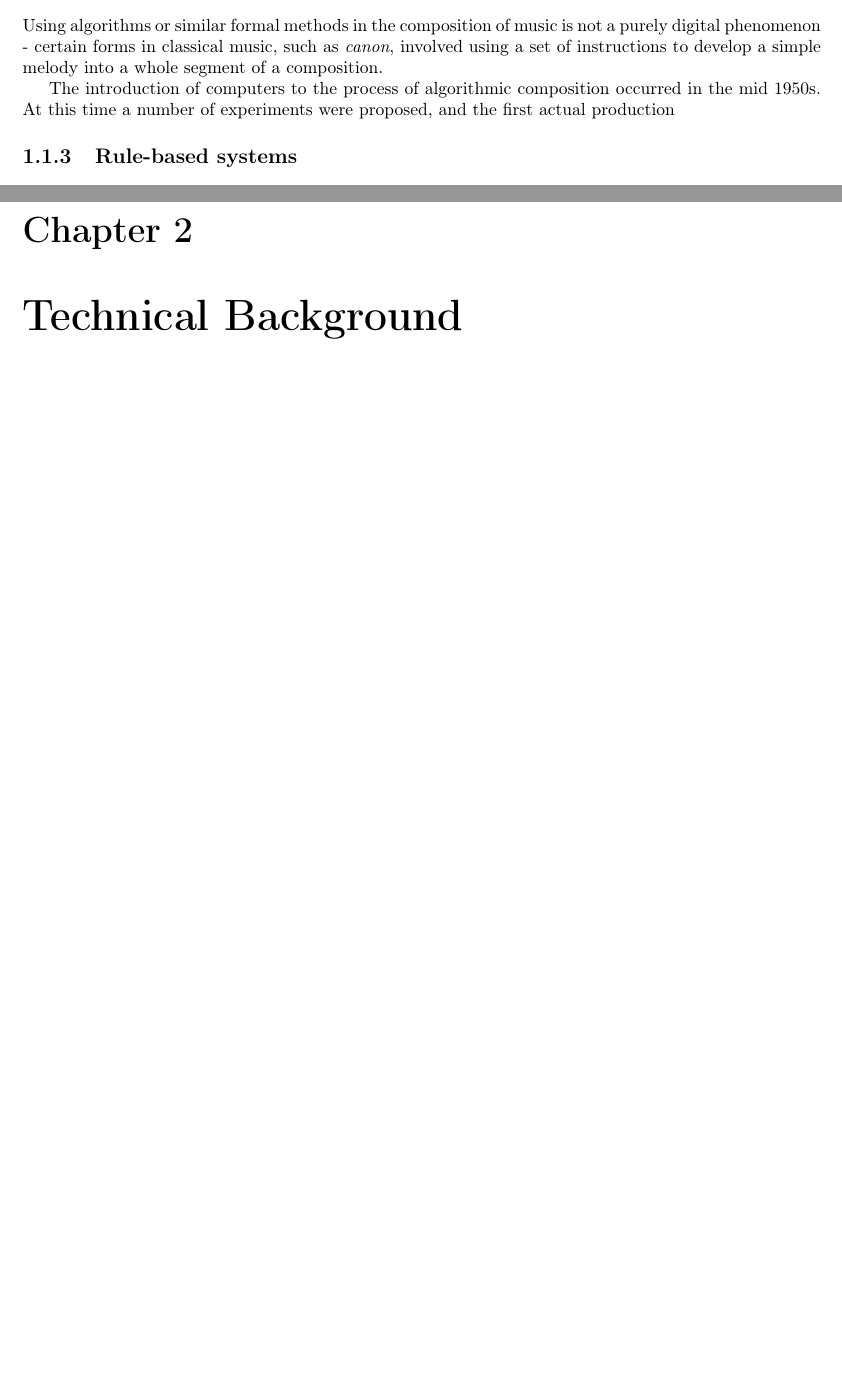
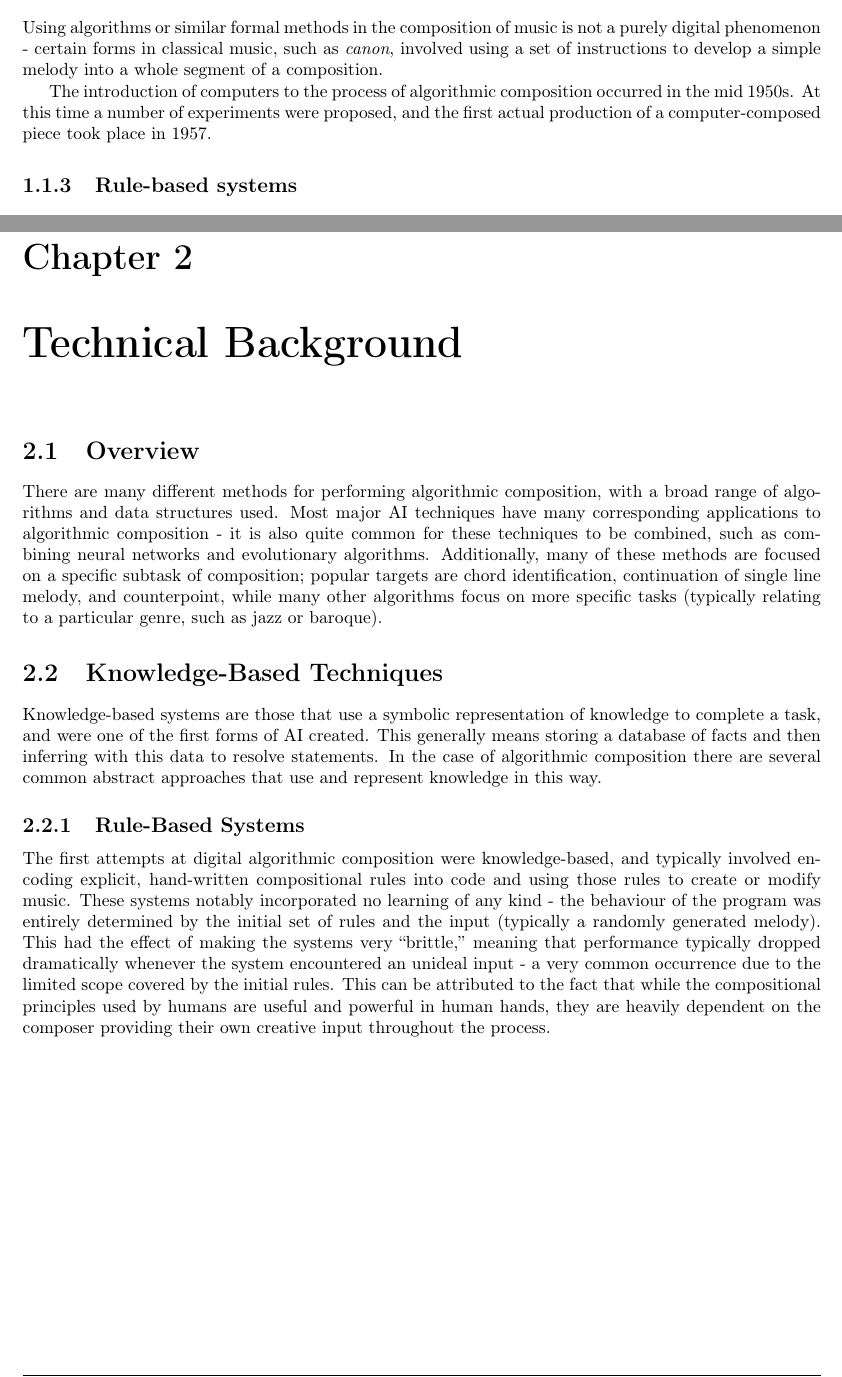
Before and after one commit to Melamoto/Dissertation, a LaTeX thesis (Dissertation-Draft.tex): two parts of pages 21 and 23 of 23 before the commit and two parts of pages 15 and 17 of 17 after it, joined at a grey line, cut so that both start at the same text, the shorter picture padded with empty space. Compiled offline with pdfLaTeX.

Commit message:
Start knowledge-based systems

```diff
--- a/Dissertation-Draft.tex
+++ b/Dissertation-Draft.tex
@@ -80,7 +77,7 @@
 	Using algorithms or similar formal methods in the composition of music is not a purely digital phenomenon - certain forms in classical music, such as \textit{canon}, involved using a set of instructions to develop a simple melody into a whole segment of a composition.
 	% TODO: Some more examples of similar stuff
 
-	The introduction of computers to the process of algorithmic composition occurred in the mid 1950s. At this time a number of experiments were proposed, and the first actual production
+	The introduction of computers to the process of algorithmic composition occurred in the mid 1950s. At this time a number of experiments were proposed, and the first actual production of a computer-composed piece took place in 1957.
 
 	\subsection{Rule-based systems}
 
@@ -106,6 +103,18 @@
 	\chapter{Technical Background}
 	\label{chap:technical}
 
+	\section{Overview}
+
+	There are many different methods for performing algorithmic composition, with a broad range of algorithms and data structures used. Most major AI techniques have many corresponding applications to algorithmic composition - it is also quite common for these techniques to be combined, such as combining neural networks and evolutionary algorithms. % TODO: Link to section
+	Additionally, many of these methods are focused on a specific subtask of composition; popular targets are chord identification, continuation of single line melody, and counterpoint, while many other algorithms focus on more specific tasks (typically relating to a particular genre, such as jazz or baroque).
+
+	\section{Knowledge-Based Techniques}
+
+	Knowledge-based systems are those that use a symbolic representation of knowledge to complete a task, and were one of the first forms of AI created. This generally means storing a database of facts and then inferring with this data to resolve statements. In the case of algorithmic composition there are several common abstract approaches that use and represent knowledge in this way.
+
+	\subsection{Rule-Based Systems}
+
+	The first attempts at digital algorithmic composition were knowledge-based, and typically involved encoding explicit, hand-written compositional rules into code and using those rules to create or modify music. These systems notably incorporated no learning of any kind - the behaviour of the program was entirely determined by the initial set of rules and the input (typically a randomly generated melody). This had the effect of making the systems very ``brittle,'' meaning that performance typically dropped dramatically whenever the system encountered an unideal input - a very common occurrence due to the limited scope covered by the initial rules. This can be attributed to the fact that while the compositional principles used by humans are useful and powerful in human hands, they are heavily dependent on the composer providing their own creative input throughout the process.
 
 
 
```
Also changed, not shown: Dissertation-Draft.pdf, Dissertation-Draft.tex (3 more changed lines), 6 other files.
